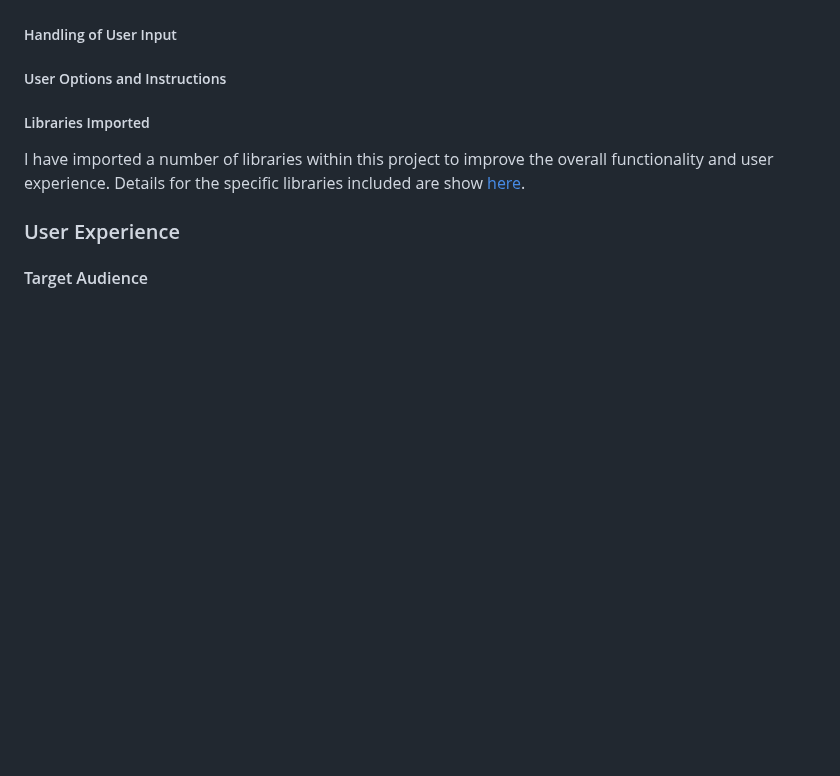
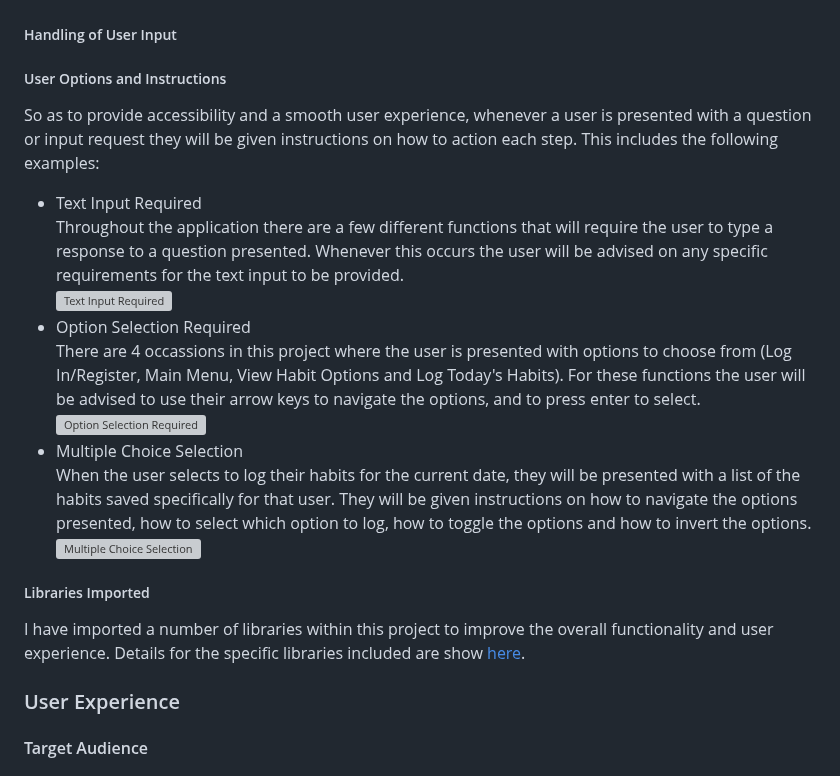
Before and after one commit to TonichaB/Habit-Tracker, a Markdown page: README.md, the part around the change. Drawn GitHub-style; blank space fills up the shorter version; grey boxes are pictures that could not be loaded.

Commit message:
Docs: update the user options and instructions section of readME

```diff
--- a/README.md
+++ b/README.md
@@ -94,6 +94,18 @@ Whilst I am happy with the current features within this project, with additional
 ##### Handling of User Input
 
 ##### User Options and Instructions
+
+So as to provide accessibility and a smooth user experience, whenever a user is presented with a question or input request they will be given instructions on how to action each step. This includes the following examples:<br>
+
+- Text Input Required<br>
+Throughout the application there are a few different functions that will require the user to type a response to a question presented. Whenever this occurs the user will be advised on any specific requirements for the text input to be provided.<br>
+![Text Input Required]()
+- Option Selection Required<br>
+There are 4 occassions in this project where the user is presented with options to choose from (Log In/Register, Main Menu, View Habit Options and Log Today's Habits). For these functions the user will be advised to use their arrow keys to navigate the options, and to press enter to select.<br>
+![Option Selection Required]()<br>
+- Multiple Choice Selection<br>
+When the user selects to log their habits for the current date, they will be presented with a list of the habits saved specifically for that user. They will be given instructions on how to navigate the options presented, how to select which option to log, how to toggle the options and how to invert the options.<br>
+![Multiple Choice Selection]()<br>
 
 ##### Libraries Imported
 
```
